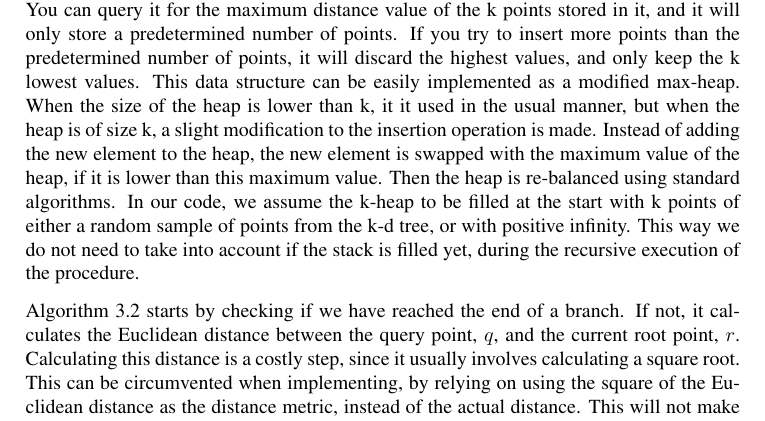
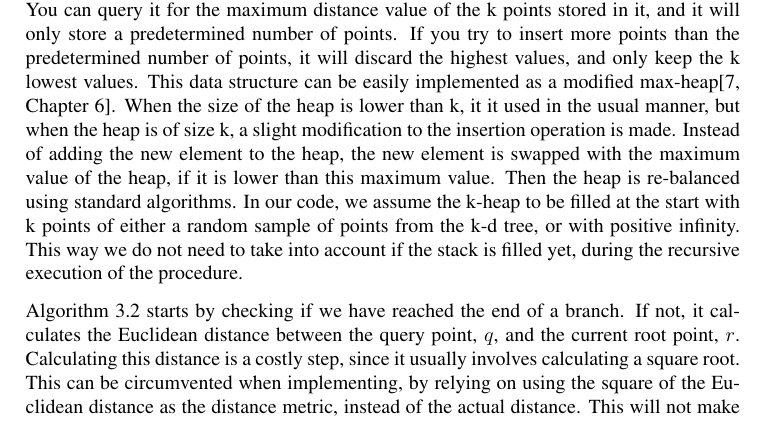
Before and after one commit to hgranlund/tsi-gpgpu, a LaTeX thesis (report/tex/main.tex, which reads report/tex/the_quest_for_a_faster_kNN_search.tex): part of page 25 of 45, cut so that both start at the same text. Compiled offline with pdfLaTeX.

Commit message:
added a cite for heap sort to cormen

```diff
--- a/report/tex/the_quest_for_a_faster_kNN_search.tex
+++ b/report/tex/the_quest_for_a_faster_kNN_search.tex
@@ -112,7 +112,7 @@ With a k-d tree we can perform efficient searches for the closest point to a giv
 
 The procedure will take the root of a k-d tree, $r$, a query point, for which we want to find the k closest points, an initial dimension, $i$, which should be the same as the one used to build the tree. It uses this data to manipulate a collection of the k closest points to $q$, stored in $K$.
 
-In our example $K$ is a data structure with some special properties, called the k-heap. You can query it for the maximum distance value of the k points stored in it, and it will only store a predetermined number of points. If you try to insert more points than the predetermined number of points, it will discard the highest values, and only keep the k lowest values. This data structure can be easily implemented as a modified max-heap. When the size of the heap is lower than k, it it used in the usual manner, but when the heap is of size k, a slight modification to the insertion operation is made. Instead of adding the new element to the heap, the new element is swapped with the maximum value of the heap, if it is lower than this maximum value. Then the heap is re-balanced using standard algorithms. In our code, we assume the k-heap to be filled at the start with k points of either a random sample of points from the k-d tree, or with positive infinity. This way we do not need to take into account if the stack is filled yet, during the recursive execution of the procedure.
+In our example $K$ is a data structure with some special properties, called the k-heap. You can query it for the maximum distance value of the k points stored in it, and it will only store a predetermined number of points. If you try to insert more points than the predetermined number of points, it will discard the highest values, and only keep the k lowest values. This data structure can be easily implemented as a modified max-heap\citep[Chapter 6]{Cormen:2001}. When the size of the heap is lower than k, it it used in the usual manner, but when the heap is of size k, a slight modification to the insertion operation is made. Instead of adding the new element to the heap, the new element is swapped with the maximum value of the heap, if it is lower than this maximum value. Then the heap is re-balanced using standard algorithms. In our code, we assume the k-heap to be filled at the start with k points of either a random sample of points from the k-d tree, or with positive infinity. This way we do not need to take into account if the stack is filled yet, during the recursive execution of the procedure.
 
 \begin{algorithm}
 \caption{Recursive kNN k-d tree search}
```
